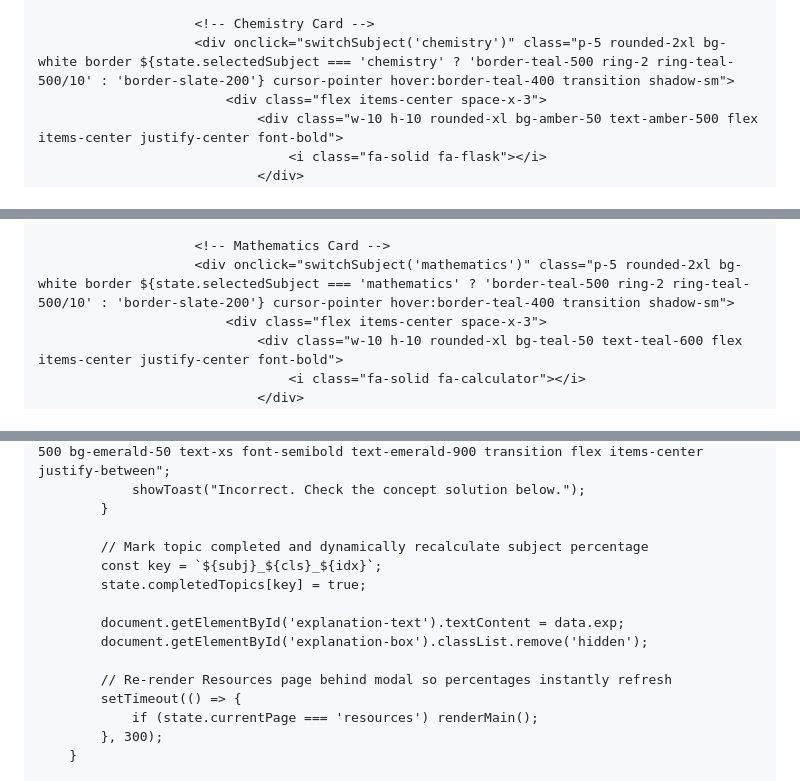
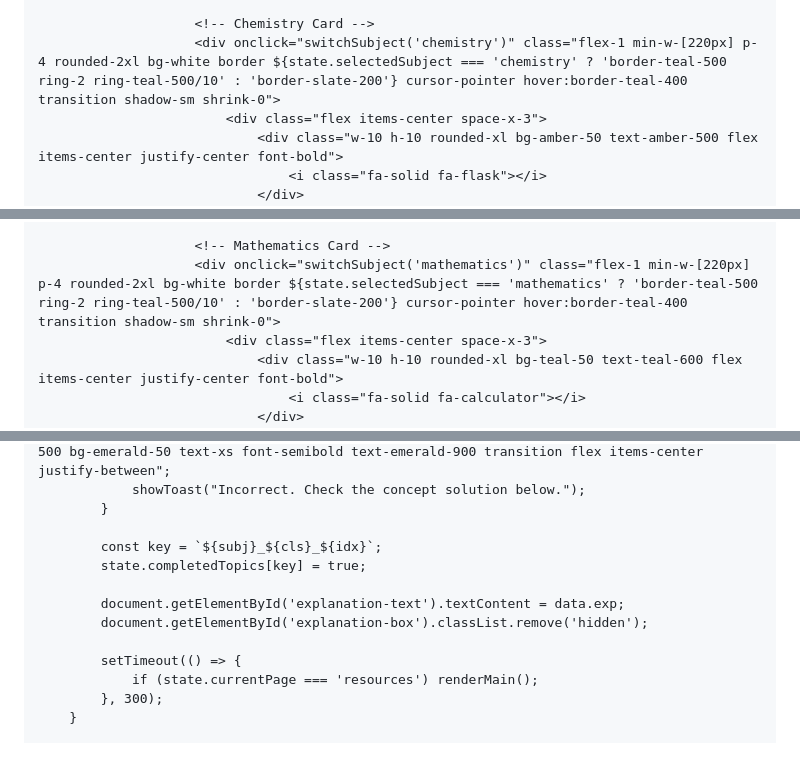
Before and after one commit to becules/becules, a Markdown page: README.md, 3 parts joined by grey strips. Drawn GitHub-style; blank space fills up the shorter version.

```diff
--- a/README.md
+++ b/README.md
@@ -416,7 +416,7 @@
                         </div>
 
                         <!-- Chemistry Card -->
-                        <div onclick="switchSubject('chemistry')" class="p-5 rounded-2xl bg-white border ${state.selectedSubject === 'chemistry' ? 'border-teal-500 ring-2 ring-teal-500/10' : 'border-slate-200'} cursor-pointer hover:border-teal-400 transition shadow-sm">
+                        <div onclick="switchSubject('chemistry')" class="flex-1 min-w-[220px] p-4 rounded-2xl bg-white border ${state.selectedSubject === 'chemistry' ? 'border-teal-500 ring-2 ring-teal-500/10' : 'border-slate-200'} cursor-pointer hover:border-teal-400 transition shadow-sm shrink-0">
                             <div class="flex items-center space-x-3">
                                 <div class="w-10 h-10 rounded-xl bg-amber-50 text-amber-500 flex items-center justify-center font-bold">
                                     <i class="fa-solid fa-flask"></i>
@@ -435,7 +435,7 @@
                         </div>
 
                         <!-- Mathematics Card -->
-                        <div onclick="switchSubject('mathematics')" class="p-5 rounded-2xl bg-white border ${state.selectedSubject === 'mathematics' ? 'border-teal-500 ring-2 ring-teal-500/10' : 'border-slate-200'} cursor-pointer hover:border-teal-400 transition shadow-sm">
+                        <div onclick="switchSubject('mathematics')" class="flex-1 min-w-[220px] p-4 rounded-2xl bg-white border ${state.selectedSubject === 'mathematics' ? 'border-teal-500 ring-2 ring-teal-500/10' : 'border-slate-200'} cursor-pointer hover:border-teal-400 transition shadow-sm shrink-0">
                             <div class="flex items-center space-x-3">
                                 <div class="w-10 h-10 rounded-xl bg-teal-50 text-teal-600 flex items-center justify-center font-bold">
                                     <i class="fa-solid fa-calculator"></i>
@@ -680,14 +684,12 @@
                 showToast("Incorrect. Check the concept solution below.");
             }
 
-            // Mark topic completed and dynamically recalculate subject percentage
             const key = `${subj}_${cls}_${idx}`;
             state.completedTopics[key] = true;
 
             document.getElementById('explanation-text').textContent = data.exp;
             document.getElementById('explanation-box').classList.remove('hidden');
 
-            // Re-render Resources page behind modal so percentages instantly refresh
             setTimeout(() => {
                 if (state.currentPage === 'resources') renderMain();
             }, 300);
```
Also changed, not shown: other parts of README.md (+21 -16 lines).
